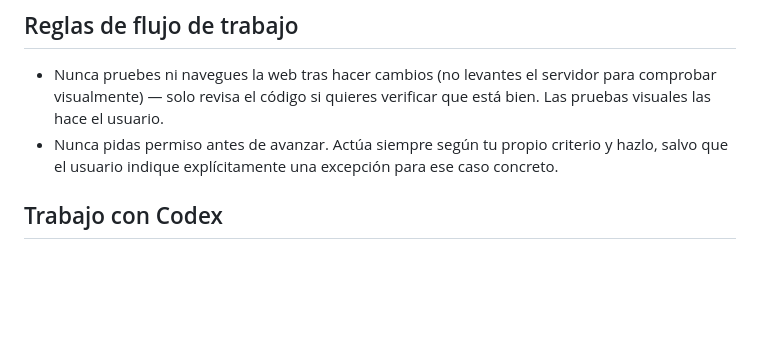
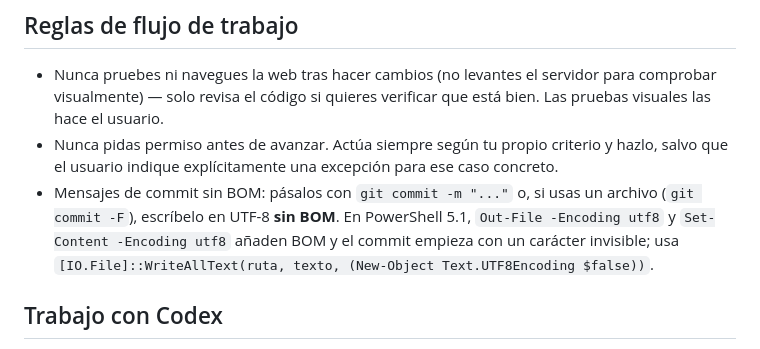
Before and after one commit to miguesuarez03/tmate, a Markdown page: CLAUDE.md, the part around the change. Rendered like a GitHub page; blank space fills up the shorter version.

Commit message:
CLAUDE.md: mensajes de commit en UTF-8 sin BOM
Out-File/Set-Content -Encoding utf8 de PowerShell 5.1 añaden BOM y el mensaje empieza con un carácter invisible (pasó en 7948e1c).

Co-Authored-By: Claude Opus 5.5 <noreply@anthropic.com>

```diff
--- a/CLAUDE.md
+++ b/CLAUDE.md
@@ -91,6 +91,7 @@ Deployed on Vercel (`vercel.json`): `buildCommand` runs the full `npm run build`
 
 - Nunca pruebes ni navegues la web tras hacer cambios (no levantes el servidor para comprobar visualmente) — solo revisa el código si quieres verificar que está bien. Las pruebas visuales las hace el usuario.
 - Nunca pidas permiso antes de avanzar. Actúa siempre según tu propio criterio y hazlo, salvo que el usuario indique explícitamente una excepción para ese caso concreto.
+- Mensajes de commit sin BOM: pásalos con `git commit -m "..."` o, si usas un archivo (`git commit -F`), escríbelo en UTF-8 **sin BOM**. En PowerShell 5.1, `Out-File -Encoding utf8` y `Set-Content -Encoding utf8` añaden BOM y el commit empieza con un carácter invisible; usa `[IO.File]::WriteAllText(ruta, texto, (New-Object Text.UTF8Encoding $false))`.
 
 ## Trabajo con Codex
 
```
